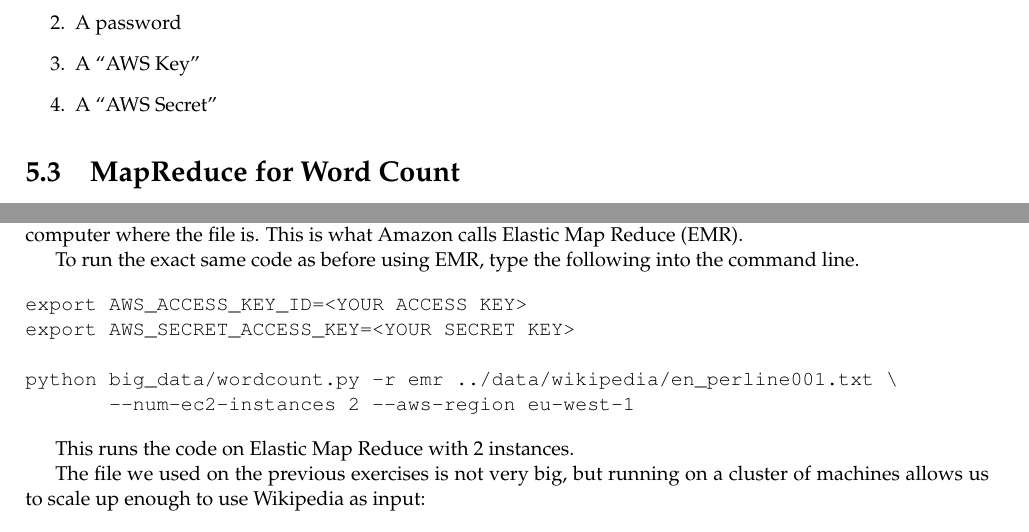
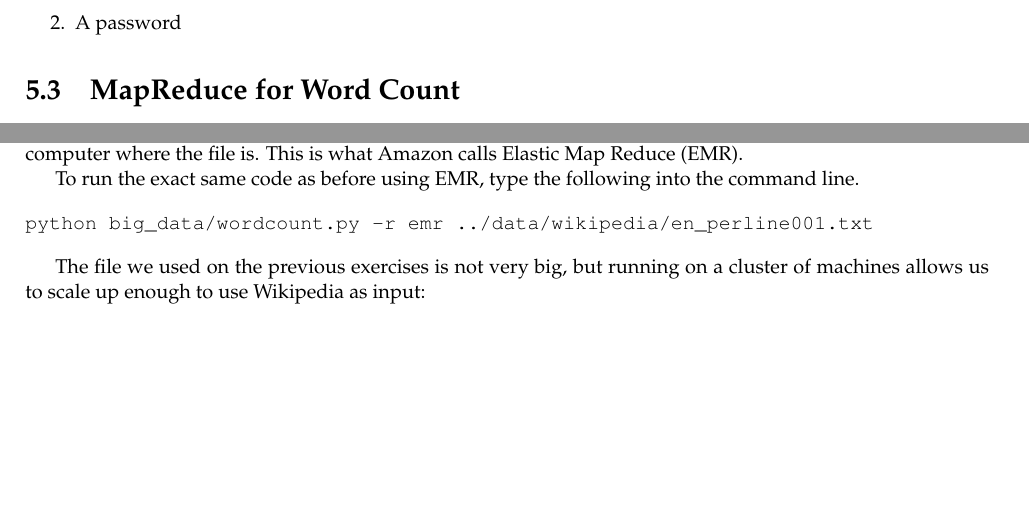
Before and after one commit to LxMLS/lxmls-guide, a LaTeX thesis (guide.tex, which reads pages/bigdata/introduction.tex): two parts of pages 84 and 86 of 92, joined at a grey line, cut so that both start at the same text, the shorter picture padded with empty space. Compiled offline with pdfLaTeX.

Commit message:
ENH Remove unnecessary settings
This is all pre-configured now

```diff
--- a/pages/bigdata/introduction.tex
+++ b/pages/bigdata/introduction.tex
@@ -37,8 +37,6 @@ information:
 \begin{enumerate}
 \item A host name
 \item A password
-\item A ``AWS Key''
-\item A ``AWS Secret''
 \end{enumerate}
 
 %We will ignore the last two items for the moment.  Your hostname will be
@@ -223,14 +221,8 @@ One of the advantages of MRJob is that you can use the exact same Python code as
 To run the exact same code as before using EMR, type the following into the command line.
 
 \begin{verbatim}
-export AWS_ACCESS_KEY_ID=<YOUR ACCESS KEY>
-export AWS_SECRET_ACCESS_KEY=<YOUR SECRET KEY>
-
-python big_data/wordcount.py -r emr ../data/wikipedia/en_perline001.txt \
-       --num-ec2-instances 2 --aws-region eu-west-1
+python big_data/wordcount.py -r emr ../data/wikipedia/en_perline001.txt
 \end{verbatim}
-
-This runs the code on Elastic Map Reduce with 2 instances.
 
 The file we used on the previous exercises is not very big, but running on a cluster of machines allows us to
 scale up enough to use Wikipedia as input:
```
Also changed, not shown: pages/bigdata/introduction.tex (8 more changed lines).
